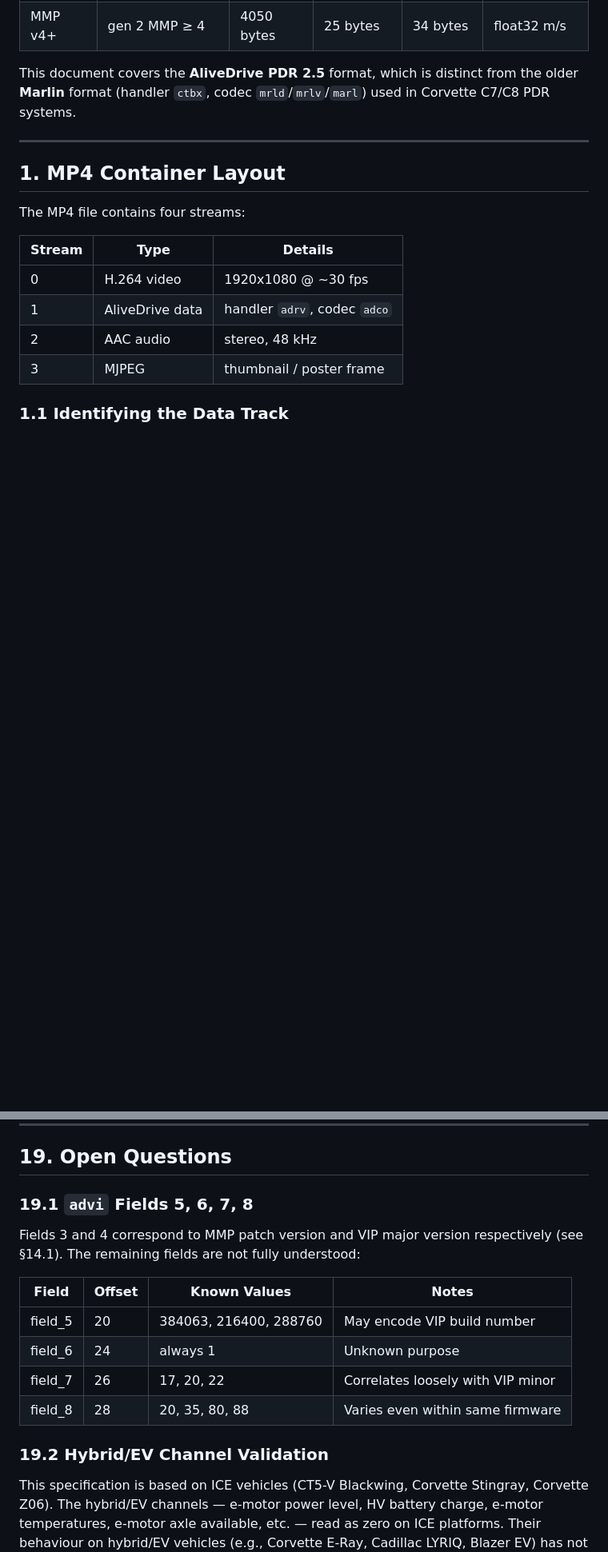
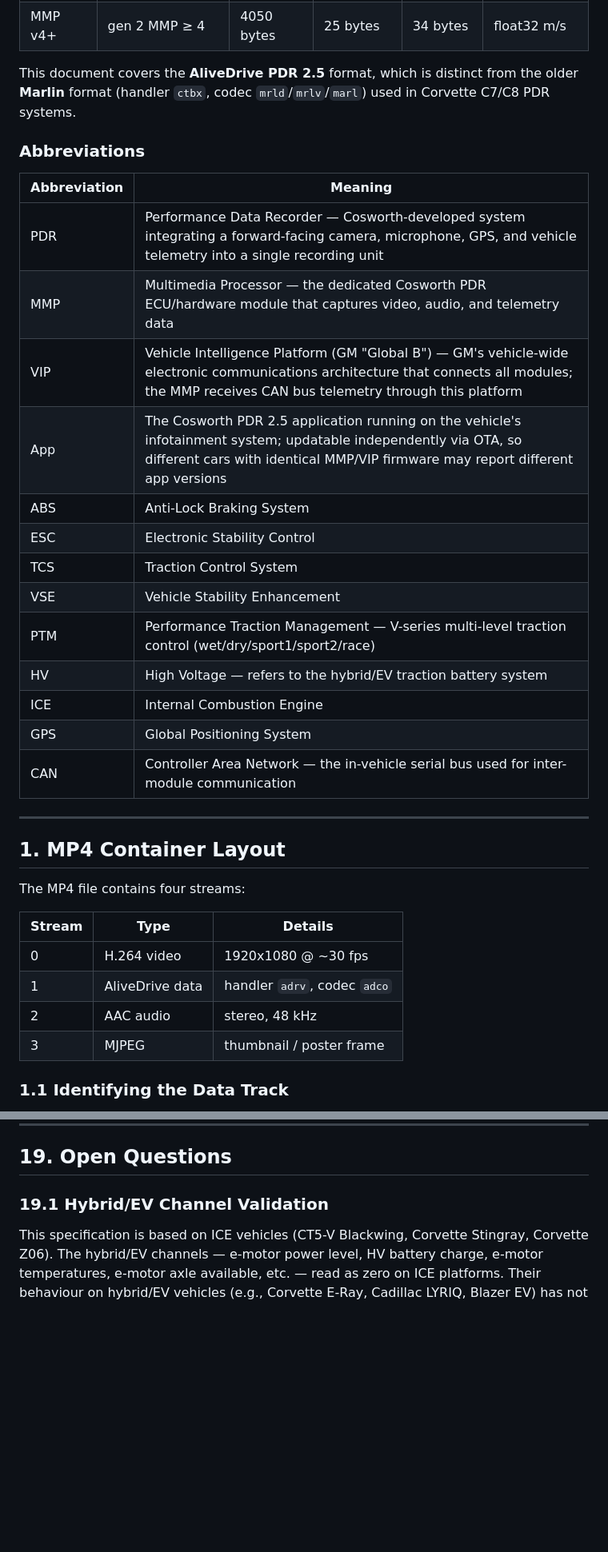
Before and after one commit to rhizocode/OpenPDR, a Markdown page: protocol/ALIVEDRIVE_FORMAT.md, 2 parts joined by grey strips. Shown at 80% size. GitHub-like rendering; blank space fills up the shorter version.

```diff
--- a/protocol/ALIVEDRIVE_FORMAT.md
+++ b/protocol/ALIVEDRIVE_FORMAT.md
@@ -14,6 +14,24 @@ Two format variants exist, determined by the MMP firmware version (see §14.2):
 This document covers the **AliveDrive PDR 2.5** format, which is distinct from
 the older **Marlin** format (handler `ctbx`, codec `mrld`/`mrlv`/`marl`) used
 in Corvette C7/C8 PDR systems.
+
+### Abbreviations
+
+| Abbreviation | Meaning |
+|--------------|---------|
+| PDR | Performance Data Recorder — Cosworth-developed system integrating a forward-facing camera, microphone, GPS, and vehicle telemetry into a single recording unit |
+| MMP | Multimedia Processor — the dedicated Cosworth PDR ECU/hardware module that captures video, audio, and telemetry data |
+| VIP | Vehicle Intelligence Platform (GM "Global B") — GM's vehicle-wide electronic communications architecture that connects all modules; the MMP receives CAN bus telemetry through this platform |
+| App | The Cosworth PDR 2.5 application running on the vehicle's infotainment system; updatable independently via OTA, so different cars with identical MMP/VIP firmware may report different app versions |
+| ABS | Anti-Lock Braking System |
+| ESC | Electronic Stability Control |
+| TCS | Traction Control System |
+| VSE | Vehicle Stability Enhancement |
+| PTM | Performance Traction Management — V-series multi-level traction control (wet/dry/sport1/sport2/race) |
+| HV | High Voltage — refers to the hybrid/EV traction battery system |
+| ICE | Internal Combustion Engine |
+| GPS | Global Positioning System |
+| CAN | Controller Area Network — the in-vehicle serial bus used for inter-module communication |
 
 ---
 
@@ -1523,19 +1562,7 @@ part of the OpenPDR Electron viewer application.
 
 ## 19. Open Questions
 
-### 19.1 `advi` Fields 5, 6, 7, 8
-
-Fields 3 and 4 correspond to MMP patch version and VIP major version
-respectively (see §14.1). The remaining fields are not fully understood:
-
-| Field | Offset | Known Values | Notes |
-|-------|--------|-----------------|-------|
-| field_5 | 20 | 384063, 216400, 288760 | May encode VIP build number |
-| field_6 | 24 | always 1 | Unknown purpose |
-| field_7 | 26 | 17, 20, 22 | Correlates loosely with VIP minor |
-| field_8 | 28 | 20, 35, 80, 88 | Varies even within same firmware |
-
-### 19.2 Hybrid/EV Channel Validation
+### 19.1 Hybrid/EV Channel Validation
 
 This specification is based on ICE vehicles (CT5-V Blackwing, Corvette
 Stingray, Corvette Z06). The hybrid/EV channels — e-motor power level,
```
Also changed, not shown: other parts of protocol/ALIVEDRIVE_FORMAT.md (+32 -11 lines).
